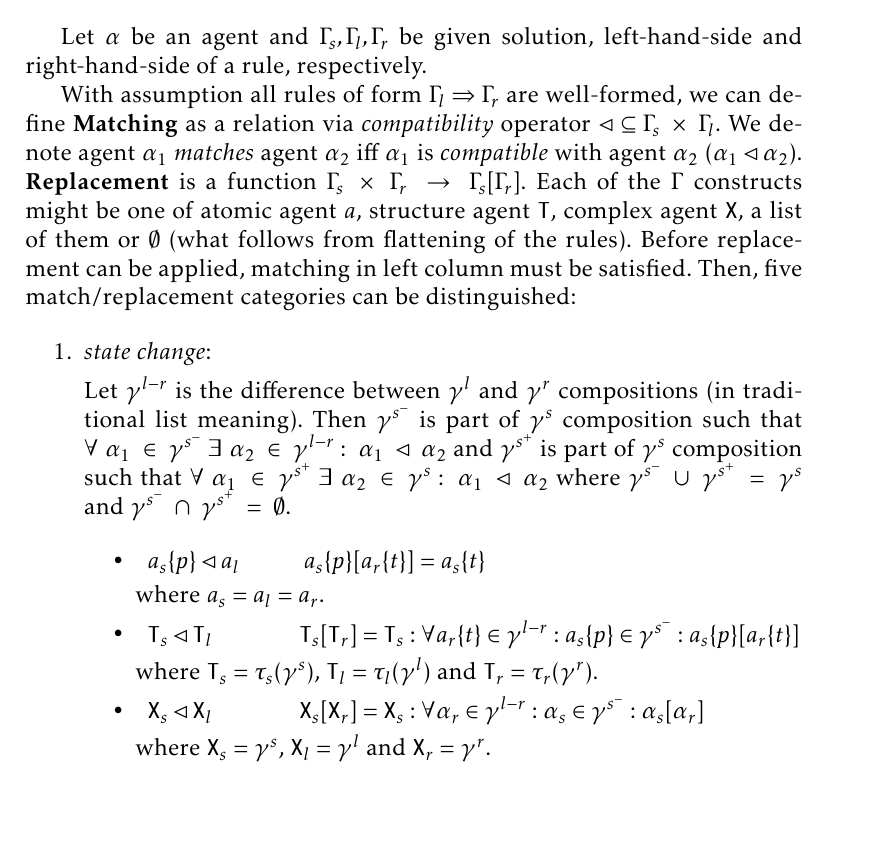
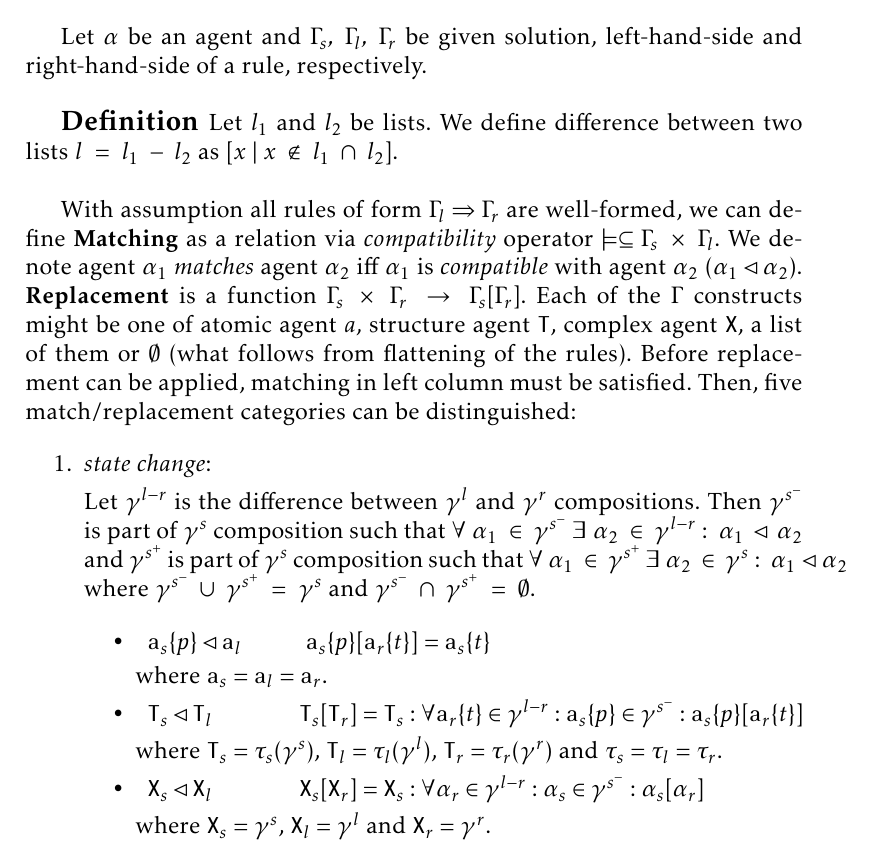
Before and after one commit to sybila/BCSgen, a LaTeX document (Syntax and Semantics/theoretical.tex): part of page 8 of 9, cut so that both start at the same text, the shorter picture padded with empty space. Compiled offline with pdfLaTeX.

Commit message:
new stuff

```diff
--- a/Syntax and Semantics/theoretical.tex
+++ b/Syntax and Semantics/theoretical.tex
@@ -8,6 +8,7 @@
 
 \newcommand{\mysection}[1]{{\newpage\centering\Large\textbf{#1}\\}\normalsize\vspace{0.5cm}}
 \newcommand{\mysmallsection}[1]{\vspace{0.5cm}\large\textbf{#1}\normalsize\vspace{0.5cm}}
+\newcommand{\mydefinition}[1]{\vspace{0.5cm}\large\textbf{Definition} \normalsize{#1}\vspace{0.5cm}}
 
 \begin{document}
 
@@ -250,27 +251,29 @@ Then, if a human-readable rule is defined, exact mapping to executable rule(s) m
 
 \mysection{Matching and Replacement}
 
-Let $\alpha$ be an agent and $\Gamma_s, \Gamma_l, \Gamma_r$ be given solution, left-hand-side and right-hand-side of a rule, respectively.
+Let $\alpha$ be an agent and $\Gamma_s,~\Gamma_l,~\Gamma_r$ be given solution, left-hand-side and right-hand-side of a rule, respectively.
 
-With assumption all rules of form $\Gamma_l\Rightarrow\Gamma_r$ are well-formed, we can define \textbf{Matching} as a relation via \textit{compatibility} operator $\lhd \subseteq \Gamma_s~\times~\Gamma_l $. We denote agent $\alpha_1$ \textit{matches} agent $\alpha_2$ iff $\alpha_1$ is \textit{compatible} with agent $\alpha_2$ ($\alpha_1 \lhd \alpha_2$).
+\mydefinition{Let $l_1$ and $l_2$ be lists. We define difference between two lists $l~=~l_1~-~l_2$ as $[ x~|~x~\not\in~l_1~\cap~l_2 ]$.}
+
+With assumption all rules of form $\Gamma_l\Rightarrow\Gamma_r$ are well-formed, we can define \textbf{Matching} as a relation via \textit{compatibility} operator $\models \subseteq \Gamma_s~\times~\Gamma_l $. We denote agent $\alpha_1$ \textit{matches} agent $\alpha_2$ iff $\alpha_1$ is \textit{compatible} with agent $\alpha_2$ ($\alpha_1 \lhd \alpha_2$).
 \textbf{Replacement} is a function $\Gamma_s~\times~\Gamma_r~\rightarrow~\Gamma_s[\Gamma_r]$. Each of the $\Gamma$ constructs might be one of atomic agent $a$, structure agent $\mathtt{T}$, complex agent $\mathtt{X}$, a list of them or $\emptyset$ (what follows from flattening of the rules). Before replacement can be applied, matching in left column must be satisfied. Then, five match/replacement categories can be distinguished:
 
 \begin{enumerate}
 \item \textit{state change}:
 
-Let $\gamma^{l-r}$ is the difference between $\gamma^{l}$ and $\gamma^{r}$ compositions (in traditional list meaning). Then $\gamma^{s^-}$ is part of $\gamma^{s}$ composition such that $\forall~\alpha_1~\in~\gamma^{s^-}~\exists~\alpha_2~\in~\gamma^{l-r}:~\alpha_1~\lhd~\alpha_2 $ and $\gamma^{s^+}$ is part of $\gamma^{s}$ composition such that $\forall~\alpha_1~\in~\gamma^{s^+}~\exists~\alpha_2~\in~\gamma^{s}:~\alpha_1~\lhd~\alpha_2 $ where $\gamma^{s^-}~\cup~\gamma^{s^+}~=~\gamma^{s}$ and $\gamma^{s^-}~\cap~\gamma^{s^+}~=~\emptyset$.
+Let $\gamma^{l-r}$ is the difference between $\gamma^{l}$ and $\gamma^{r}$ compositions. Then $\gamma^{s^-}$ is part of $\gamma^{s}$ composition such that $\forall~\alpha_1~\in~\gamma^{s^-}~\exists~\alpha_2~\in~\gamma^{l-r}:~\alpha_1~\lhd~\alpha_2 $ and $\gamma^{s^+}$ is part of $\gamma^{s}$ composition such that $\forall~\alpha_1~\in~\gamma^{s^+}~\exists~\alpha_2~\in~\gamma^{s}:~\alpha_1~\lhd~\alpha_2 $ where $\gamma^{s^-}~\cup~\gamma^{s^+}~=~\gamma^{s}$ and $\gamma^{s^-}~\cap~\gamma^{s^+}~=~\emptyset$.
 
 \begin{itemize}
 \item	\begin{tabular}{ l l }
-				$ a_s\{p\} \lhd a_l $ & \hspace*{0.6 cm} $ a_s\{p\}[a_r\{t\}] = a_s\{t\} $
+				$ \mathtt{a}_s\{p\} \lhd \mathtt{a}_l $ & \hspace*{0.6 cm} $ \mathtt{a}_s\{p\}[\mathtt{a}_r\{t\}] = \mathtt{a}_s\{t\} $
 		\end{tabular}
 
-where $ a_s = a_l = a_r $.
+where $ \mathtt{a}_s = \mathtt{a}_l = \mathtt{a}_r $.
 \item   \begin{tabular}{ l l }
-				$ \mathtt{T}_s \lhd \mathtt{T}_l $ & \hspace*{1 cm} $ \mathtt{T}_s[\mathtt{T}_r] = \mathtt{T}_s: \forall a_r\{t\} \in \gamma^{l-r}: a_s\{p\} \in \gamma^{s^-}: a_s\{p\}[a_r\{t\}] $
+				$ \mathtt{T}_s \lhd \mathtt{T}_l $ & \hspace*{1 cm} $ \mathtt{T}_s[\mathtt{T}_r] = \mathtt{T}_s: \forall \mathtt{a}_r\{t\} \in \gamma^{l-r}: \mathtt{a}_s\{p\} \in \gamma^{s^-}: \mathtt{a}_s\{p\}[\mathtt{a}_r\{t\}] $
 		\end{tabular}
 
-where $\mathtt{T}_s = \tau_s(\gamma^{s})$, $\mathtt{T}_l = \tau_l(\gamma^{l})$ and $\mathtt{T}_r = \tau_r(\gamma^{r})$.
+where $\mathtt{T}_s = \tau_s(\gamma^{s})$, $\mathtt{T}_l = \tau_l(\gamma^{l})$, $\mathtt{T}_r = \tau_r(\gamma^{r})$ and $\tau_s = \tau_l = \tau_r$.
 
 \item   \begin{tabular}{ l l }
 			$ \mathtt{X}_s \lhd \mathtt{X}_l $ & \hspace*{1 cm} $ \mathtt{X}_s[\mathtt{X}_r] = \mathtt{X}_s: \forall \alpha_r \in \gamma^{l-r}: \alpha_s \in \gamma^{s^-} : \alpha_s[\alpha_r] $
```
